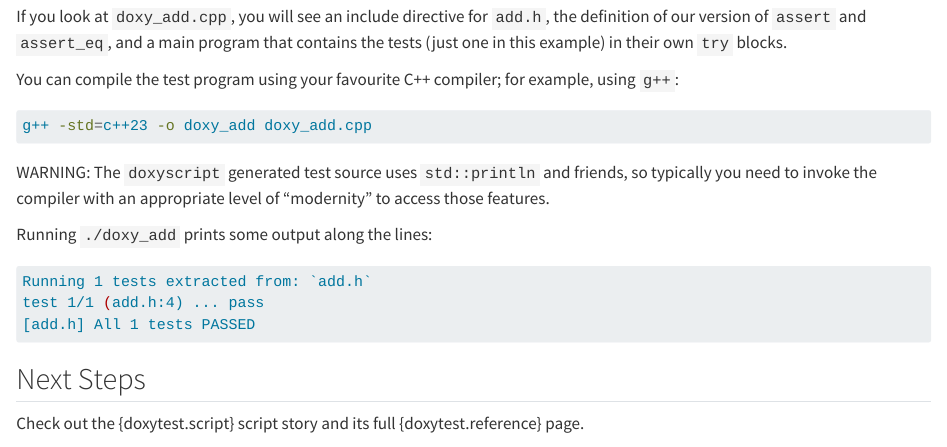
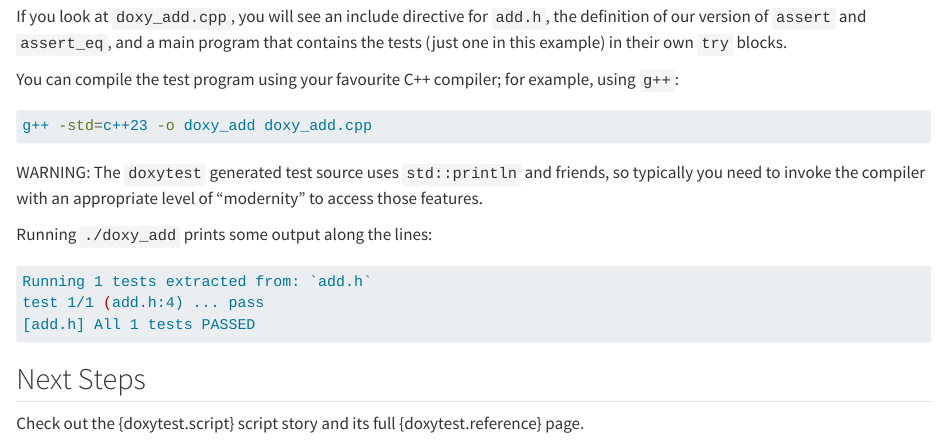
Before and after one commit to nessan/doxytest, a Quarto document (docs/pages/index.qmd): the page in a window 1100 px wide, from 3150 px down. Rendered offline with R 4.5, knitr and Pandoc in place of Quarto, with nearby package versions.

Commit message:
Update documentation references to doxytest

````diff
--- a/docs/pages/index.qmd
+++ b/docs/pages/index.qmd
@@ -142,7 +142,7 @@ You can compile the test program using your favourite C++ compiler; for example,
 g++ -std=c++23 -o doxy_add doxy_add.cpp
 ```
 
-WARNING: The `doxyscript` generated test source uses `std::println` and friends, so typically you need to invoke the compiler with an appropriate level of "modernity" to access those features.
+WARNING: The `doxytest` generated test source uses `std::println` and friends, so typically you need to invoke the compiler with an appropriate level of "modernity" to access those features.
 
 Running `./doxy_add` prints some output along the lines:
 
````
Also changed, not shown: docs/pages/script/reference.qmd (+1 -1 lines), README.md.
